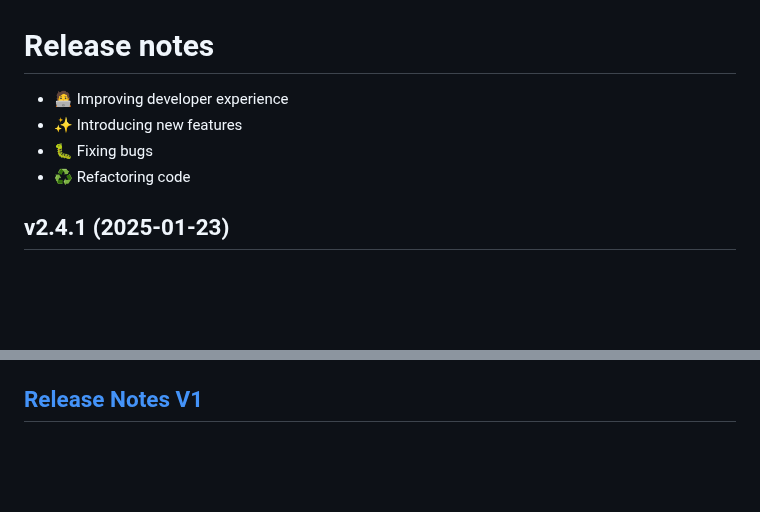
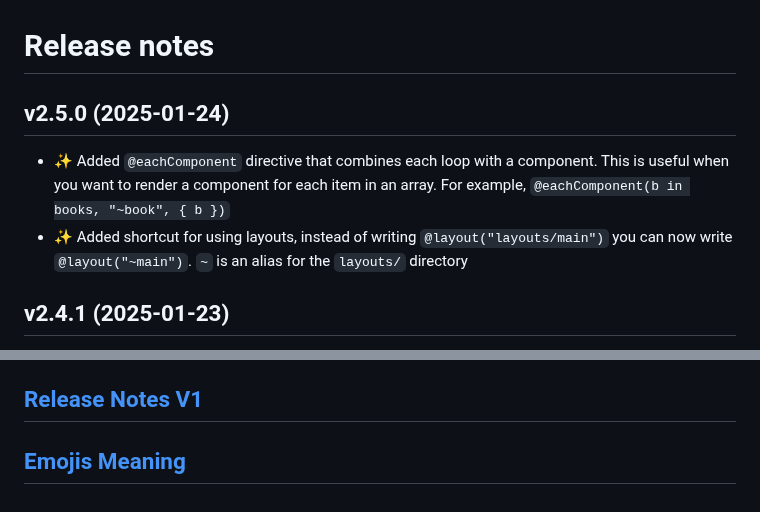
Before and after one commit to textwire/textwire, a Markdown page: CHANGELOG.md, 2 parts joined by grey strips. GitHub-like rendering; blank space fills up the shorter version.

Commit message:
Simplified CHANGELOG.md file by extracting emojis into separate file

```diff
--- a/CHANGELOG.md
+++ b/CHANGELOG.md
@@ -1,9 +1,8 @@
 # Release notes
 
-- 🧑‍💻 Improving developer experience
-- ✨ Introducing new features
-- 🐛 Fixing bugs
-- ♻️ Refactoring code
+## v2.5.0 (2025-01-24)
+- ✨ Added `@eachComponent` directive that combines each loop with a component. This is useful when you want to render a component for each item in an array. For example, `@eachComponent(b in books, "~book", { b })`
+- ✨ Added shortcut for using layouts, instead of writing `@layout("layouts/main")` you can now write `@layout("~main")`. `~` is an alias for the `layouts/` directory
 
 ## v2.4.1 (2025-01-23)
 - 🐛 Fixed bug where `@insert` statement was required. Now, if you define `@reserve` statement in the layout, all the `@inserts` are optional
@@ -57,3 +56,4 @@ For more detailed information about this release, read the [Textwire v2.1.0 Rele
     3. Change the package name from `textwire.Config` to `config.Config` in your code if you use configuration and import `"github.com/textwire/textwire/v2/config"`. If you already have a package named `config`, you can alias the import like `twconfig "github.com/textwire/textwire/v2/config"`
 
 ## [Release Notes V1](.github/CHANGELOG-V1.md)
+## [Emojis Meaning](.github/EMOJIS.md)
```
Also changed, not shown: .github/EMOJIS.md (added, +7 -0 lines).
